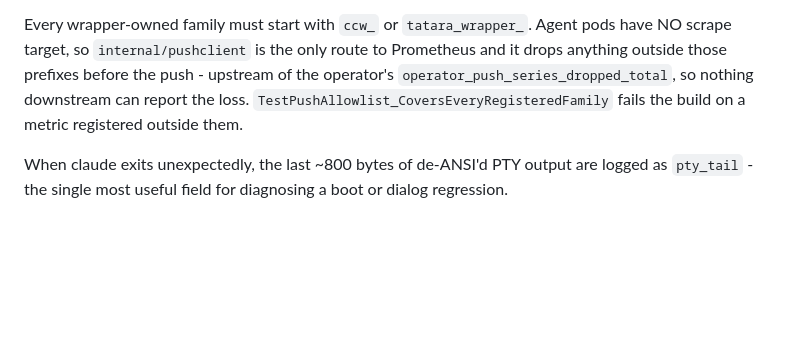
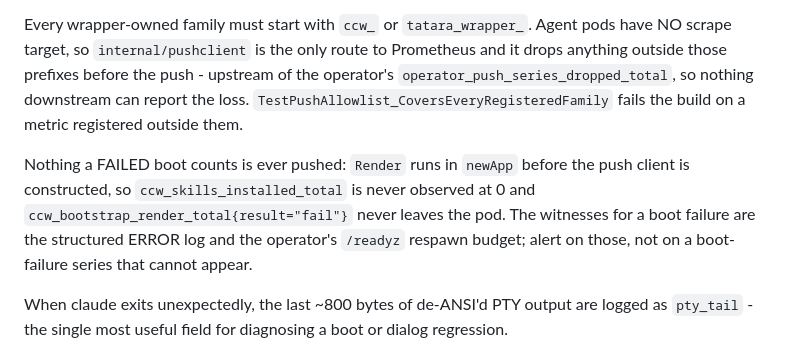
Before and after one commit to szymonrychu/tatara-claude-code-wrapper, a Markdown page: docs/architecture.md, the part around the change. Drawn GitHub-style; blank space fills up the shorter version.

Commit message:
docs: record that a failed boot pushes no metrics at all
Render runs before the push client is constructed, so the boot-failure series
the deferred C1 alert would key on cannot appear. Says so where a C1 author
would look, not only in MEMORY.

```diff
--- a/docs/architecture.md
+++ b/docs/architecture.md
@@ -236,6 +236,13 @@ upstream of the operator's `operator_push_series_dropped_total`, so nothing
 downstream can report the loss. `TestPushAllowlist_CoversEveryRegisteredFamily`
 fails the build on a metric registered outside them.
 
+Nothing a FAILED boot counts is ever pushed: `Render` runs in `newApp` before
+the push client is constructed, so `ccw_skills_installed_total` is never
+observed at 0 and `ccw_bootstrap_render_total{result="fail"}` never leaves the
+pod. The witnesses for a boot failure are the structured ERROR log and the
+operator's `/readyz` respawn budget; alert on those, not on a boot-failure
+series that cannot appear.
+
 When claude exits unexpectedly, the last ~800 bytes of de-ANSI'd PTY output are
 logged as `pty_tail` - the single most useful field for diagnosing a boot or
 dialog regression.
```
